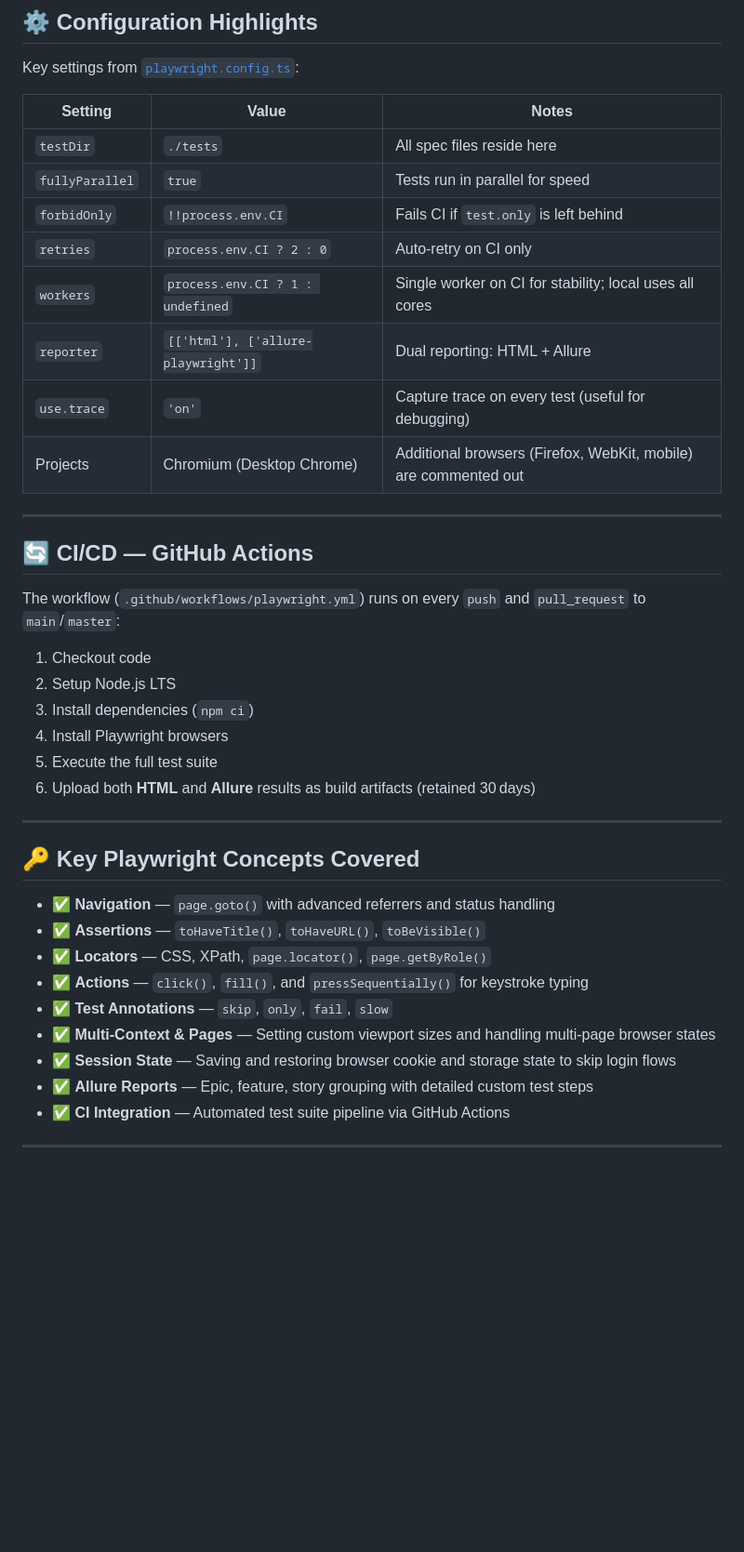
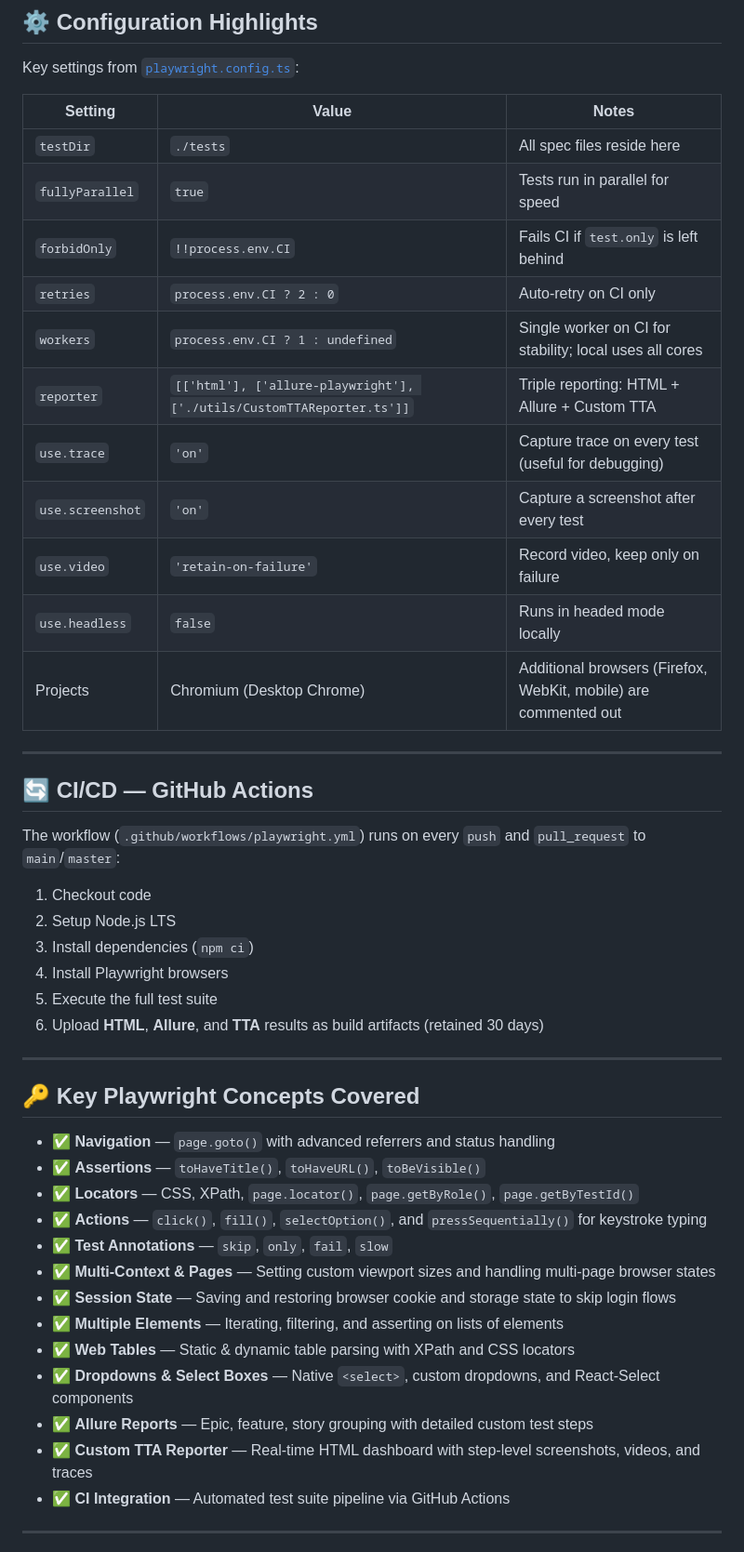
Before and after one commit to PrajwalBelkhode/PlaywrightAutomation, a Markdown page: README.md, the part around one of its changes. Shown at 93% size. Rendered like a GitHub page; blank space fills up the shorter version.

```diff
--- a/README.md
+++ b/README.md
@@ -164,16 +193,19 @@ Both reports are uploaded as artifacts in the GitHub Actions workflow (see below
 
 Key settings from [`playwright.config.ts`](playwright.config.ts):
 
-| Setting                | Value                              | Notes                                                            |
-|------------------------|------------------------------------|------------------------------------------------------------------|
-| `testDir`              | `./tests`                          | All spec files reside here                                       |
-| `fullyParallel`        | `true`                             | Tests run in parallel for speed                                  |
-| `forbidOnly`           | `!!process.env.CI`                 | Fails CI if `test.only` is left behind                           |
-| `retries`              | `process.env.CI ? 2 : 0`           | Auto‑retry on CI only                                            |
-| `workers`              | `process.env.CI ? 1 : undefined`   | Single worker on CI for stability; local uses all cores          |
-| `reporter`             | `[['html'], ['allure-playwright']]`| Dual reporting: HTML + Allure                                    |
-| `use.trace`            | `'on'`                             | Capture trace on every test (useful for debugging)               |
-| Projects               | Chromium (Desktop Chrome)          | Additional browsers (Firefox, WebKit, mobile) are commented out   |
+| Setting | Value | Notes |
+|---|---|---|
+| `testDir` | `./tests` | All spec files reside here |
+| `fullyParallel` | `true` | Tests run in parallel for speed |
+| `forbidOnly` | `!!process.env.CI` | Fails CI if `test.only` is left behind |
+| `retries` | `process.env.CI ? 2 : 0` | Auto‑retry on CI only |
+| `workers` | `process.env.CI ? 1 : undefined` | Single worker on CI for stability; local uses all cores |
+| `reporter` | `[['html'], ['allure-playwright'], ['./utils/CustomTTAReporter.ts']]` | Triple reporting: HTML + Allure + Custom TTA |
+| `use.trace` | `'on'` | Capture trace on every test (useful for debugging) |
+| `use.screenshot` | `'on'` | Capture a screenshot after every test |
+| `use.video` | `'retain-on-failure'` | Record video, keep only on failure |
+| `use.headless` | `false` | Runs in headed mode locally |
+| Projects | Chromium (Desktop Chrome) | Additional browsers (Firefox, WebKit, mobile) are commented out |
 
 ---
 
@@ -186,7 +218,7 @@ The workflow (`.github/workflows/playwright.yml`) runs on every `push` and `pull
 3. Install dependencies (`npm ci`)
 4. Install Playwright browsers
 5. Execute the full test suite
-6. Upload both **HTML** and **Allure** results as build artifacts (retained 30 days)
+6. Upload **HTML**, **Allure**, and **TTA** results as build artifacts (retained 30 days)
 
 ---
 
@@ -194,12 +226,16 @@ The workflow (`.github/workflows/playwright.yml`) runs on every `push` and `pull
 
 - ✅ **Navigation** — `page.goto()` with advanced referrers and status handling
 - ✅ **Assertions** — `toHaveTitle()`, `toHaveURL()`, `toBeVisible()`
-- ✅ **Locators** — CSS, XPath, `page.locator()`, `page.getByRole()`
-- ✅ **Actions** — `click()`, `fill()`, and `pressSequentially()` for keystroke typing
+- ✅ **Locators** — CSS, XPath, `page.locator()`, `page.getByRole()`, `page.getByTestId()`
+- ✅ **Actions** — `click()`, `fill()`, `selectOption()`, and `pressSequentially()` for keystroke typing
 - ✅ **Test Annotations** — `skip`, `only`, `fail`, `slow`
 - ✅ **Multi-Context & Pages** — Setting custom viewport sizes and handling multi-page browser states
 - ✅ **Session State** — Saving and restoring browser cookie and storage state to skip login flows
+- ✅ **Multiple Elements** — Iterating, filtering, and asserting on lists of elements
+- ✅ **Web Tables** — Static & dynamic table parsing with XPath and CSS locators
+- ✅ **Dropdowns & Select Boxes** — Native `<select>`, custom dropdowns, and React-Select components
 - ✅ **Allure Reports** — Epic, feature, story grouping with detailed custom test steps
+- ✅ **Custom TTA Reporter** — Real-time HTML dashboard with step-level screenshots, videos, and traces
 - ✅ **CI Integration** — Automated test suite pipeline via GitHub Actions
 
 ---
```
Also changed, not shown: other parts of README.md (+60 -31 lines).
